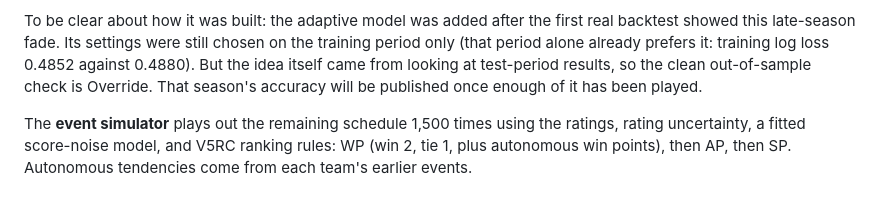
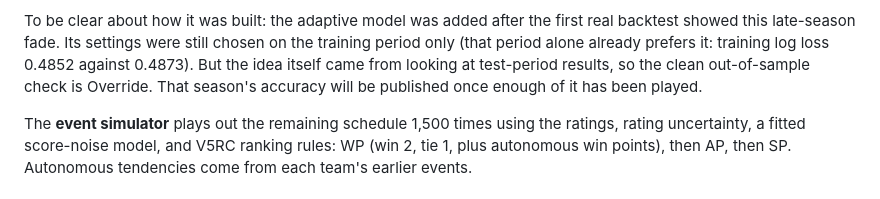
Before and after one commit to s1g6r/VexPredict, a Markdown page: README.md, the part around the change. GitHub-like rendering.

Commit message:
README: exact training log loss

```diff
--- a/README.md
+++ b/README.md
@@ -107,7 +107,7 @@ Its score predictions miss by 19.8 points per alliance on average, against
 To be clear about how it was built: the adaptive model was added after the
 first real backtest showed this late-season fade. Its settings were still chosen
 on the training period only (that period alone already prefers it: training
-log loss 0.4852 against 0.4880). But the idea itself came from looking at
+log loss 0.4852 against 0.4873). But the idea itself came from looking at
 test-period results, so the clean out-of-sample check is Override. That
 season's accuracy will be published once enough of it has been played.
 
```
